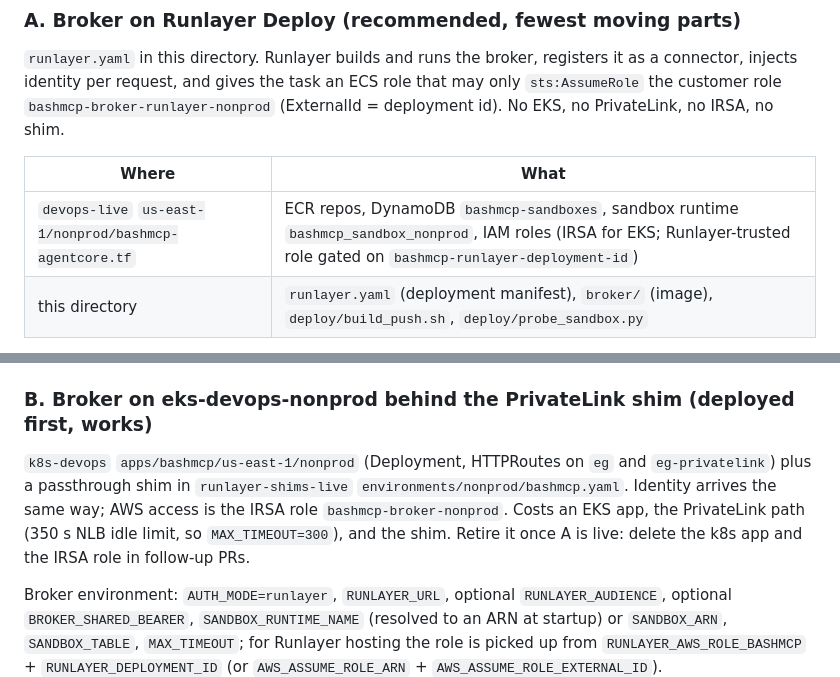
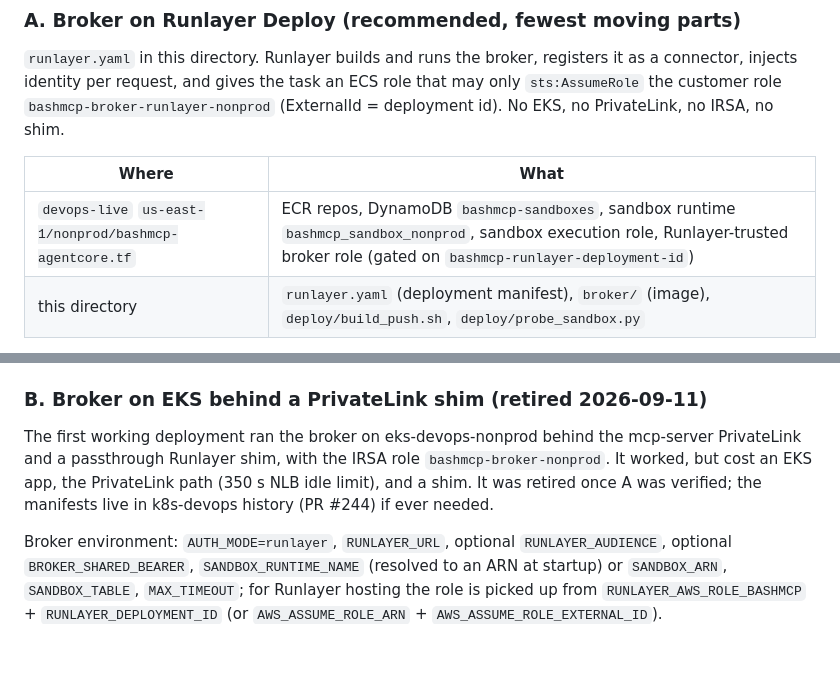
Before and after one commit to rickdennis/bashmcp, a Markdown page: agentcore/README.md, 2 parts joined by grey strips. GitHub-like rendering; blank space fills up the shorter version.

Commit message:
agentcore: docs — EKS hosting retired, Runlayer Deploy is the only broker path
Co-Authored-By: Claude Fable 5.1 <noreply@anthropic.com>

```diff
--- a/agentcore/README.md
+++ b/agentcore/README.md
@@ -65,7 +65,7 @@ No EKS, no PrivateLink, no IRSA, no shim.
 
 | Where | What |
 |---|---|
-| `devops-live` `us-east-1/nonprod/bashmcp-agentcore.tf` | ECR repos, DynamoDB `bashmcp-sandboxes`, sandbox runtime `bashmcp_sandbox_nonprod`, IAM roles (IRSA for EKS; Runlayer-trusted role gated on `bashmcp-runlayer-deployment-id`) |
+| `devops-live` `us-east-1/nonprod/bashmcp-agentcore.tf` | ECR repos, DynamoDB `bashmcp-sandboxes`, sandbox runtime `bashmcp_sandbox_nonprod`, sandbox execution role, Runlayer-trusted broker role (gated on `bashmcp-runlayer-deployment-id`) |
 | this directory | `runlayer.yaml` (deployment manifest), `broker/` (image), `deploy/build_push.sh`, `deploy/probe_sandbox.py` |
 
 1. `uvx runlayer login --host https://stoneridge.runlayer.com`, then
@@ -80,13 +80,12 @@ No EKS, no PrivateLink, no IRSA, no shim.
 5. `claude mcp add --transport http bashmcp https://stoneridge.runlayer.com/api/v1/proxy/<connector-id>/mcp`
    and ask Claude Code to run something.
 
-### B. Broker on eks-devops-nonprod behind the PrivateLink shim (deployed first, works)
+### B. Broker on EKS behind a PrivateLink shim (retired 2026-09-11)
 
-`k8s-devops` `apps/bashmcp/us-east-1/nonprod` (Deployment, HTTPRoutes on `eg` and `eg-privatelink`)
-plus a passthrough shim in `runlayer-shims-live` `environments/nonprod/bashmcp.yaml`. Identity
-arrives the same way; AWS access is the IRSA role `bashmcp-broker-nonprod`. Costs an EKS app,
-the PrivateLink path (350 s NLB idle limit, so `MAX_TIMEOUT=300`), and the shim. Retire it once A
-is live: delete the k8s app and the IRSA role in follow-up PRs.
+The first working deployment ran the broker on eks-devops-nonprod behind the mcp-server
+PrivateLink and a passthrough Runlayer shim, with the IRSA role `bashmcp-broker-nonprod`. It
+worked, but cost an EKS app, the PrivateLink path (350 s NLB idle limit), and a shim. It was
+retired once A was verified; the manifests live in k8s-devops history (PR #244) if ever needed.
 
 Broker environment: `AUTH_MODE=runlayer`, `RUNLAYER_URL`, optional `RUNLAYER_AUDIENCE`,
 optional `BROKER_SHARED_BEARER`, `SANDBOX_RUNTIME_NAME` (resolved to an ARN at startup) or
```
Also changed, not shown: CLAUDE.md (+3 -2 lines).
